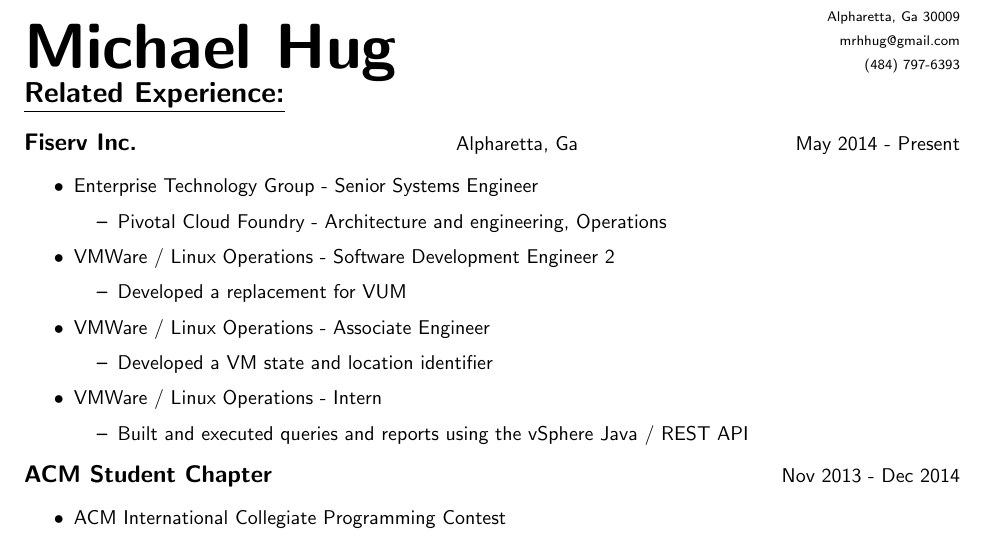
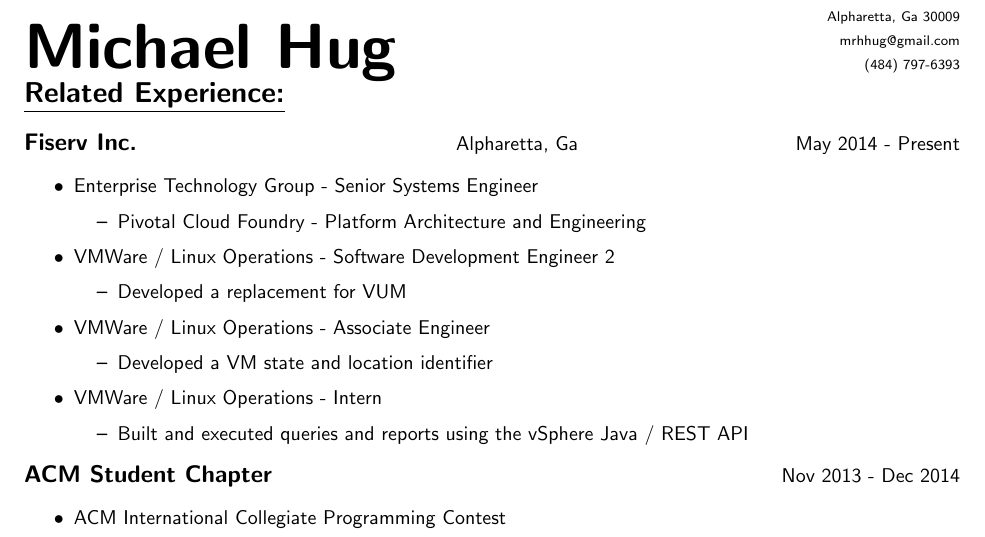
Before and after one commit to mrhhug/Public_Resume, a LaTeX CV (Michael_Hug_resume.tex): part of page 1 of 2, cut so that both start at the same text. Compiled offline with pdfLaTeX.

Commit message:
correctly named PA&E

```diff
--- a/Michael_Hug_resume.tex
+++ b/Michael_Hug_resume.tex
@@ -57,7 +57,7 @@
 
 			\begin{myitemize}
 
-					\item Pivotal Cloud Foundry - Architecture and engineering, Operations
+					\item Pivotal Cloud Foundry - Platform Architecture and Engineering
 
 			\end{myitemize}
 
```
